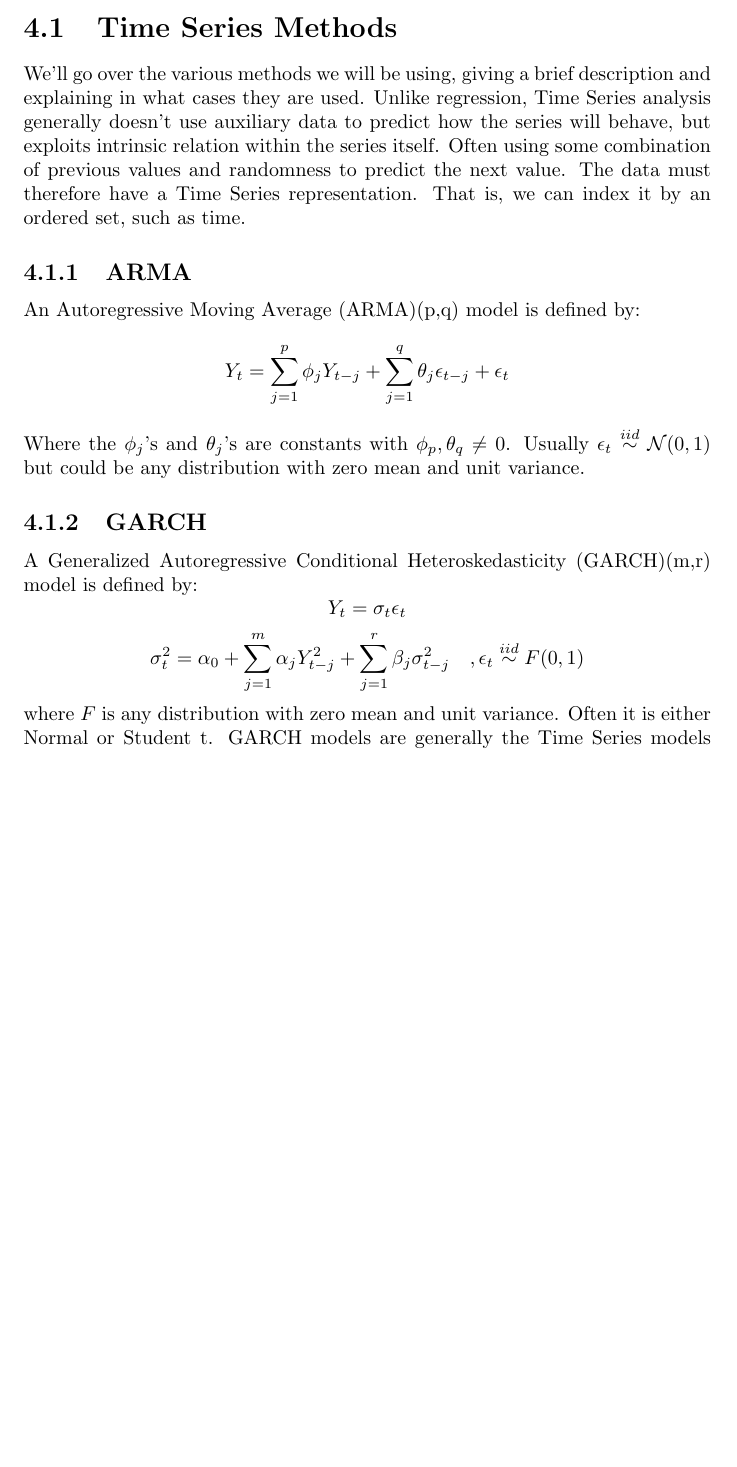
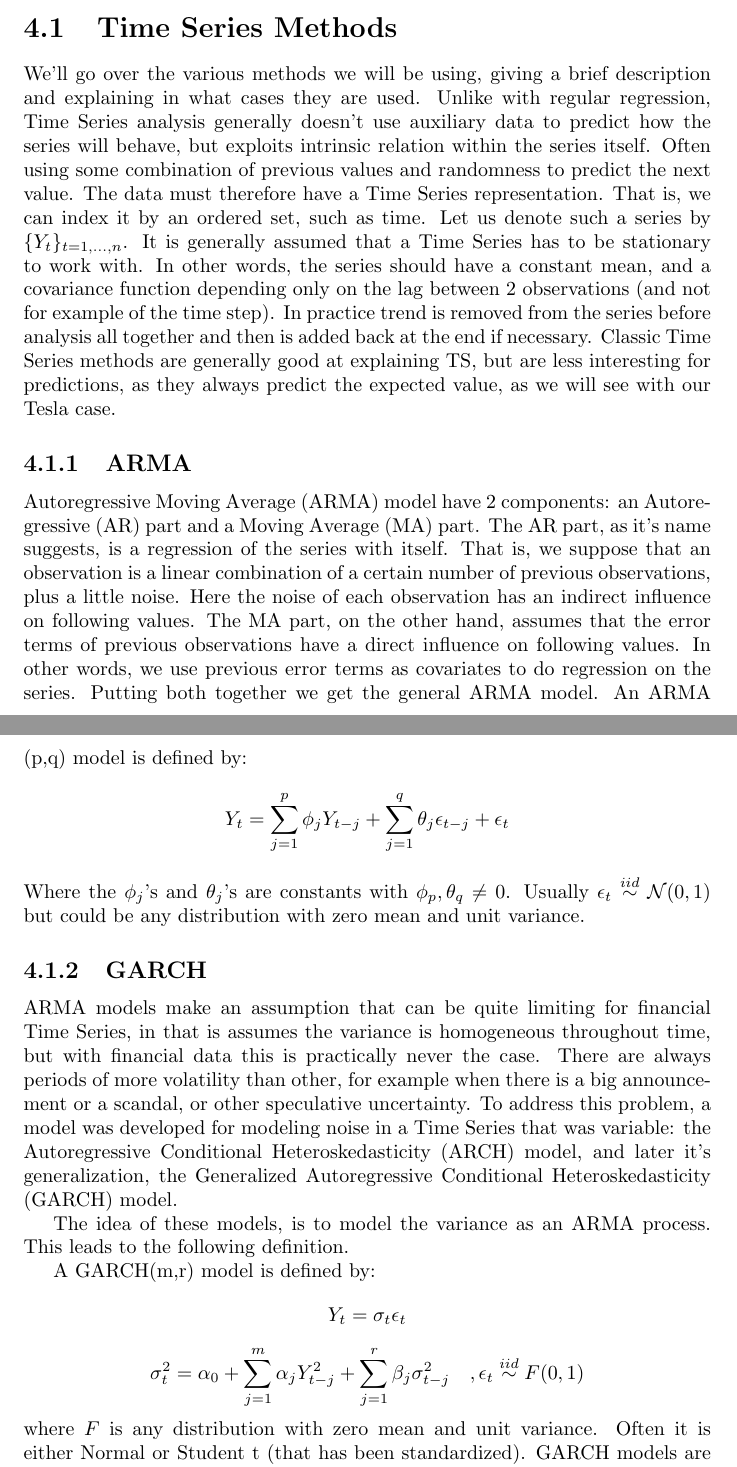
Before and after one commit to Sekarski/MasterThesis, a LaTeX thesis (report/main.tex, which reads report/methods.tex): part of page 15 of 33 before the commit and two parts of pages 15 and 16 of 34 after it, the two joined at a grey line, cut so that both start at the same text, the shorter picture padded with empty space. Compiled offline with pdfLaTeX.

Commit message:
work on report

```diff
--- a/report/main.tex
+++ b/report/main.tex
@@ -19,6 +19,8 @@
 \newacronym{ann}{ANN}{Artificial Neural Network}
 \newacronym{lm}{LM}{Linear Model}
 \newacronym{mse}{MSE}{Mean Square Error}
+\newacronym{ar}{AR}{Autoregressive}
+\newacronym{ma}{MA}{Moving Average}
 \newacronym{arma}{ARMA}{Autoregressive Moving Average}
 \newacronym{arch}{ARCH}{Autoregressive Conditional Heteroskedasticity}
 \newacronym{garch}{GARCH}{Generalized Autoregressive Conditional Heteroskedasticity}
--- a/report/methods.tex
+++ b/report/methods.tex
@@ -3,18 +3,31 @@
 
 \section{Time Series Methods}
 We'll go over the various methods we will be using, giving a brief description and explaining in what cases they are used.
-Unlike regression, \acrlong{ts} analysis generally doesn't use auxiliary data to predict how the series will behave, but exploits intrinsic relation within the series itself. Often using some combination of previous values and randomness to predict the next value.
+Unlike with regular regression, \acrlong{ts} analysis generally doesn't use auxiliary data to predict how the series will behave, but exploits intrinsic relation within the series itself. Often using some combination of previous values and randomness to predict the next value.
 The data must therefore have a \acrlong{ts} representation. That is, we can index it by an ordered set, such as time.
+Let us denote such a series by $\{Y_t\}_{t=1,\dots,n}$.
+It is generally assumed that a \acrlong{ts} has to be stationary to work with. In other words, the series should have a constant mean, and a covariance function depending only on the lag between 2 observations (and not for example of the time step). In practice trend is removed from the series before analysis all together and then is added back at the end if necessary.
+Classic \acrlong{ts} methods are generally good at explaining \acrshort{ts}, but are less interesting for predictions, as they always predict the expected value, as we will see with our Tesla case.
 
 
 \subsection{ARMA}
-An \acrfull{arma}(p,q) model is defined by:
+\acrfull{arma} model have 2 components: an \acrfull{ar} part and a \acrfull{ma} part.
+The \acrshort{ar} part, as it's name suggests, is a regression of the series with itself. That is, we suppose that an observation is a linear combination of a certain number of previous observations, plus a little noise. Here the noise of each observation has an indirect influence on following values.
+The \acrshort{ma} part, on the other hand, assumes that the error terms of previous observations have a direct influence on following values. In other words, we use previous error terms as covariates to do regression on the series.
+Putting both together we get the general \acrshort{arma} model.
+An \acrshort{arma} (p,q) model is defined by:
 $$
 Y_t = \sum_{j=1}^p \phi_j Y_{t-j} + \sum_{j=1}^q \theta_j \epsilon_{t-j} + \epsilon_t
 $$
 Where the $\phi_j$'s and $\theta_j$'s are constants with $\phi_p , \theta_q \neq 0$. Usually $\epsilon_t \stackrel{iid}{\sim} \mathcal{N}(0,1)$ but could be any distribution with zero mean and unit variance.
+
 \subsection{GARCH}
-A \acrfull{garch}(m,r) model is defined by:
+\acrshort{arma} models make an assumption that can be quite limiting for financial \acrlong{ts}, in that is assumes the variance is homogeneous throughout time, but with financial data this is practically never the case. There are always periods of more volatility than other, for example when there is a big announcement or a scandal, or other speculative uncertainty.
+To address this problem, a model was developed for modeling noise in a \acrlong{ts} that was variable: the \acrfull{arch} model, and later it's generalization, the \acrfull{garch} model.
+
+The idea of these models, is to model the variance as an \acrshort{arma} process. This leads to the following definition.
+
+A \acrshort{garch}(m,r) model is defined by:
 $$
 Y_t = \sigma_t \epsilon_t
 $$
@@ -22,7 +35,7 @@ $$
 \sigma_t^2 = \alpha_0 + \sum_{j=1}^m \alpha_j Y_{t-j}^2 + \sum_{j=1}^r \beta_j \sigma_{t-j}^2
 \quad, \epsilon_t \stackrel{iid}{\sim} F(0,1)
 $$
-where $F$ is any distribution with zero mean and unit variance. Often it is either Normal or Student t.
+where $F$ is any distribution with zero mean and unit variance. Often it is either Normal or Student t (that has been standardized).
 \acrshort{garch} models are generally the \acrlong{ts} models used for financial data, but more generally it is used any time the variance is clearly not constant. A \acrshort{garch} model can also be combined with an \acrshort{arma} model, to create and \acrshort{arma}-\acrshort{garch} model. As we will see later on, this will not be necessary here so we will not go further into these models.
 
 \section{Machine Learning Methods}
```
Also changed, not shown: report/experiment_design.tex (+1 -1 lines), report/results.tex (+1 -0 lines), report/main.pdf.
